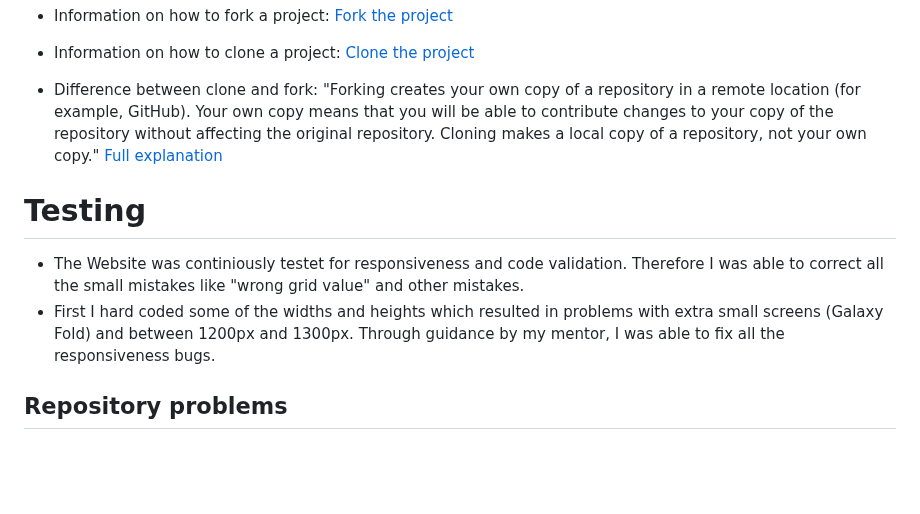
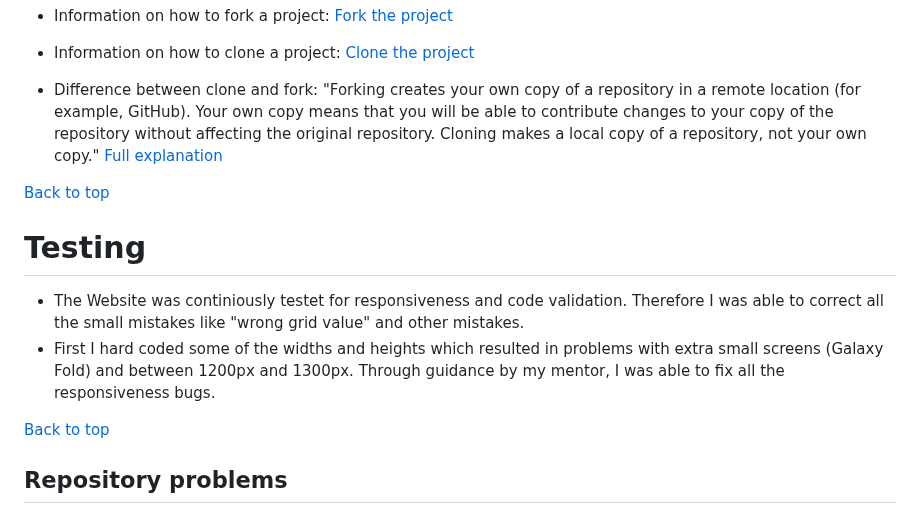
Before and after one commit to Mienjung97/Owning-Cats, a Markdown page: README.md, the part around one of its changes. GitHub-like rendering; blank space fills up the shorter version.

```diff
--- a/README.md
+++ b/README.md
@@ -175,9 +175,13 @@ The website was deployed on GitHub Pages following these steps:
 
 - Difference between clone and fork: "Forking creates your own copy of a repository in a remote location (for example, GitHub). Your own copy means that you will be able to contribute changes to your copy of the repository without affecting the original repository. Cloning makes a local copy of a repository, not your own copy." [Full explanation](https://www.educative.io/answers/what-is-the-difference-between-forking-and-cloning-in-git)
 
+[Back to top](<#contents>)
+
 # Testing
 - The Website was continiously testet for responsiveness and code validation. Therefore I was able to correct all the small mistakes like "wrong grid value" and other mistakes.
 - First I hard coded some of the widths and heights which resulted in problems with extra small screens (Galaxy Fold) and between 1200px and 1300px. Through guidance by my mentor, I was able to fix all the responsiveness bugs.
+
+[Back to top](<#contents>)
 
 ## Repository problems
 
```
Also changed, not shown: other parts of README.md (+1 -1 lines).
